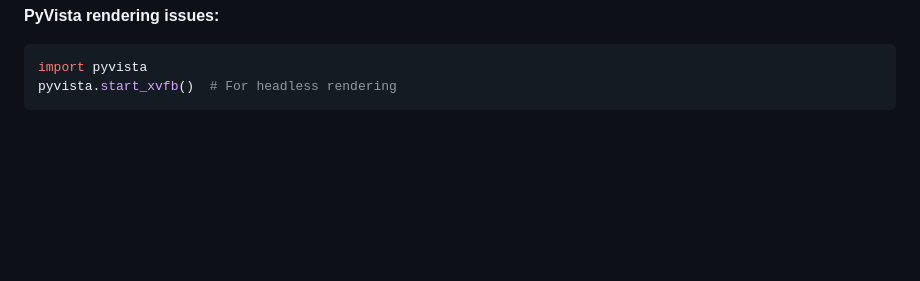
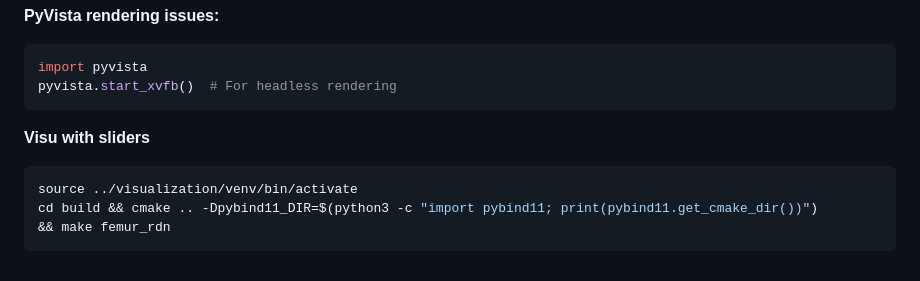
Before and after one commit to Basile-Mouret/Femur_Modeling, a Markdown page: visualization/README.md, the part around the change. GitHub-like rendering; blank space fills up the shorter version.

Commit message:
atugdbzkjsbwdlhb

````diff
--- a/visualization/README.md
+++ b/visualization/README.md
@@ -403,3 +403,11 @@ export DISPLAY=:99
 import pyvista
 pyvista.start_xvfb()  # For headless rendering
 ```
+
+**Visu with sliders**
+
+```bash
+source ../visualization/venv/bin/activate
+cd build && cmake .. -Dpybind11_DIR=$(python3 -c "import pybind11; print(pybind11.get_cmake_dir())")
+&& make femur_rdn
+```
````
